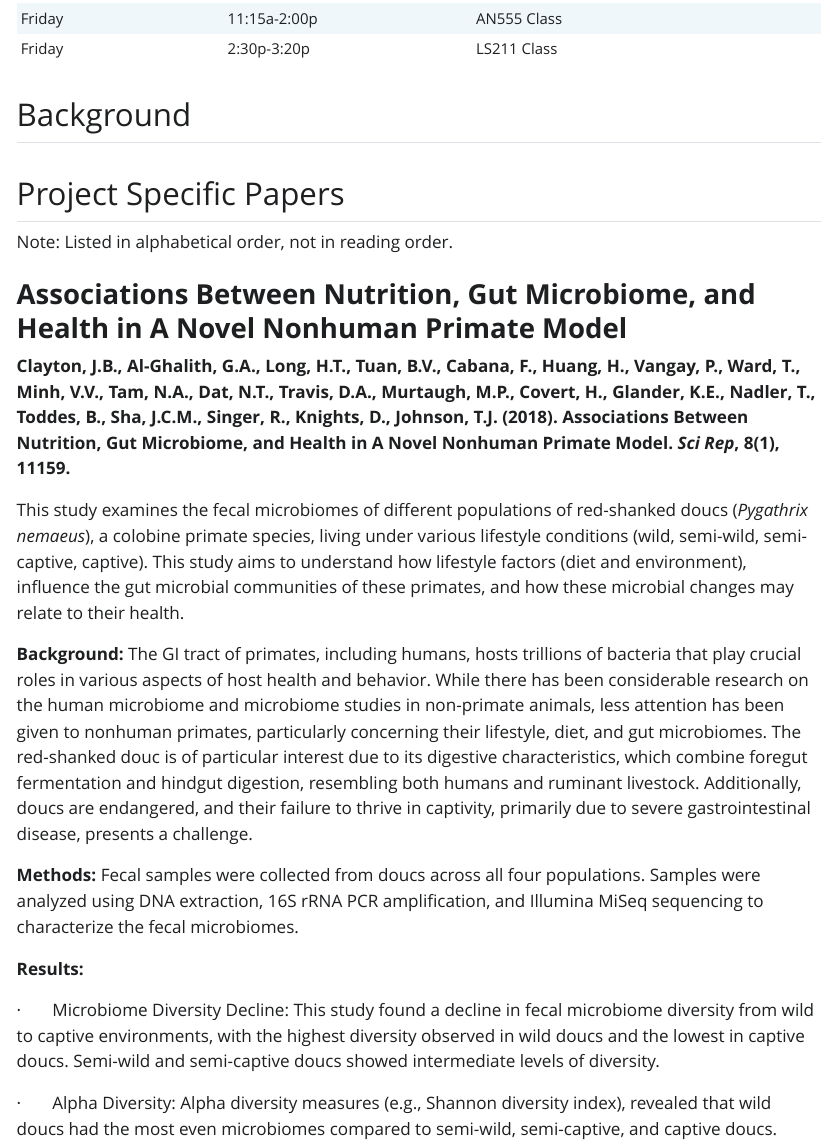
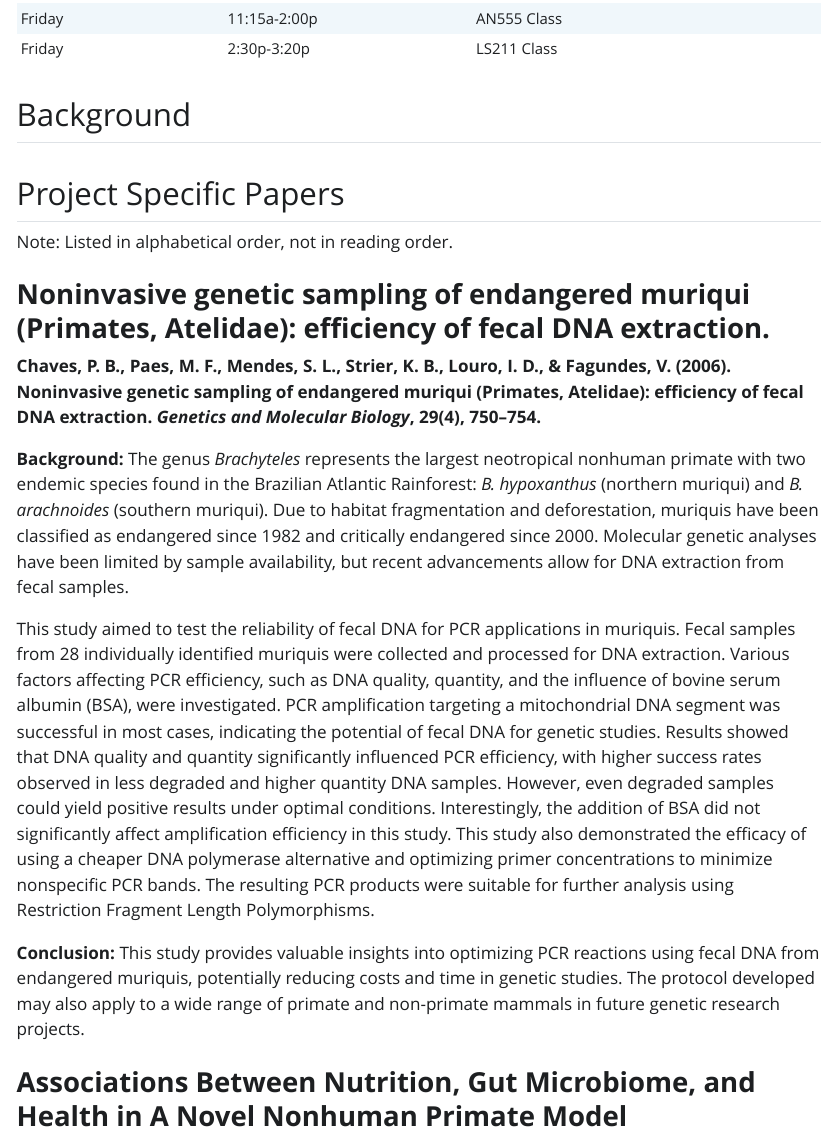
Before and after one commit to nmerullo/AN902_GutMicrobiomeProject, a Quarto document (LabNotebook_GutMicrobiome.qmd): the page in a window 1100 px wide, from 3490 px down. The pictures show the output file LabNotebook_GutMicrobiome.html that the author committed with the source, opened offline; Quarto's library style sheets are replaced by a plain one without menus; long lines of code are wrapped.

Commit message:
Edits by JM

```diff
--- a/LabNotebook_GutMicrobiome.qmd
+++ b/LabNotebook_GutMicrobiome.qmd
@@ -82,6 +82,16 @@ kable(Reese_schedule, align = c('l', 'l', 'l'), caption = "<b style='font-size:
 ## Project Specific Papers
 
 Note: Listed in alphabetical order, not in reading order.
+
+### **Noninvasive genetic sampling of endangered muriqui (Primates, Atelidae): efficiency of fecal DNA extraction.**
+
+**Chaves, P. B., Paes, M. F., Mendes, S. L., Strier, K. B., Louro, I. D., & Fagundes, V. (2006). Noninvasive genetic sampling of endangered muriqui (Primates, Atelidae): efficiency of fecal DNA extraction. *Genetics and Molecular Biology*, 29(4), 750--754.**
+
+**Background:** The genus *Brachyteles* represents the largest neotropical nonhuman primate with two endemic species found in the Brazilian Atlantic Rainforest: *B. hypoxanthus* (northern muriqui) and *B. arachnoides* (southern muriqui). Due to habitat fragmentation and deforestation, muriquis have been classified as endangered since 1982 and critically endangered since 2000. Molecular genetic analyses have been limited by sample availability, but recent advancements allow for DNA extraction from fecal samples.
+
+This study aimed to test the reliability of fecal DNA for PCR applications in muriquis. Fecal samples from 28 individually identified muriquis were collected and processed for DNA extraction. Various factors affecting PCR efficiency, such as DNA quality, quantity, and the influence of bovine serum albumin (BSA), were investigated. PCR amplification targeting a mitochondrial DNA segment was successful in most cases, indicating the potential of fecal DNA for genetic studies. Results showed that DNA quality and quantity significantly influenced PCR efficiency, with higher success rates observed in less degraded and higher quantity DNA samples. However, even degraded samples could yield positive results under optimal conditions. Interestingly, the addition of BSA did not significantly affect amplification efficiency in this study. This study also demonstrated the efficacy of using a cheaper DNA polymerase alternative and optimizing primer concentrations to minimize nonspecific PCR bands. The resulting PCR products were suitable for further analysis using Restriction Fragment Length Polymorphisms.
+
+**Conclusion:** This study provides valuable insights into optimizing PCR reactions using fecal DNA from endangered muriquis, potentially reducing costs and time in genetic studies. The protocol developed may also apply to a wide range of primate and non-primate mammals in future genetic research projects.
 
 ### **Associations Between Nutrition, Gut Microbiome, and Health in A Novel Nonhuman Primate Model**
 
```
Also changed, not shown: LabNotebook_GutMicrobiome.html.
